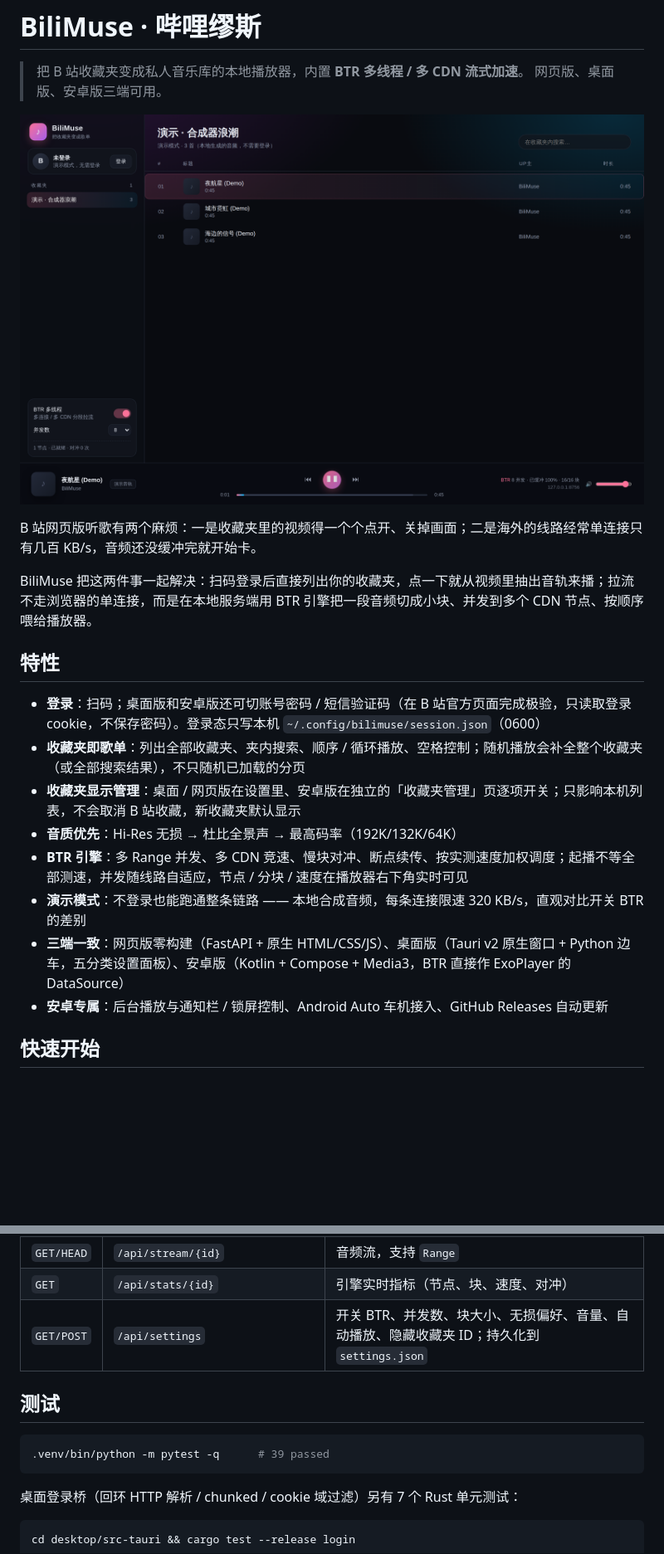
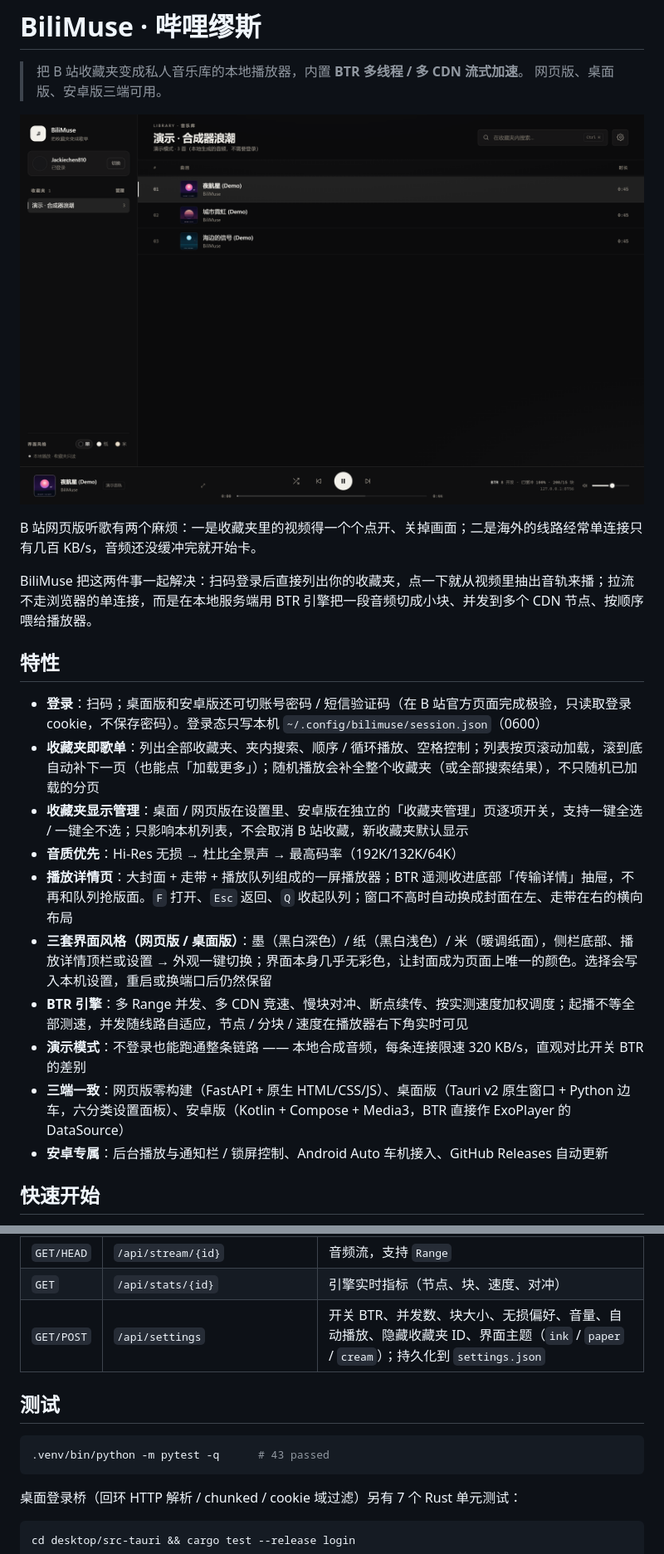
Before and after one commit to Jackiechen259/bilimuse, a Markdown page: README.md, 2 parts joined by grey strips. Shown at 83% size. Drawn GitHub-style; pictures changed too: assets/demo.png; blank space fills up the shorter version.

````diff
--- a/README.md
+++ b/README.md
@@ -12,12 +12,14 @@ BiliMuse 把这两件事一起解决：扫码登录后直接列出你的收藏
 ## 特性
 
 - **登录**：扫码；桌面版和安卓版还可切账号密码 / 短信验证码（在 B 站官方页面完成极验，只读取登录 cookie，不保存密码）。登录态只写本机 `~/.config/bilimuse/session.json`（0600）
-- **收藏夹即歌单**：列出全部收藏夹、夹内搜索、顺序 / 循环播放、空格控制；随机播放会补全整个收藏夹（或全部搜索结果），不只随机已加载的分页
-- **收藏夹显示管理**：桌面 / 网页版在设置里、安卓版在独立的「收藏夹管理」页逐项开关；只影响本机列表，不会取消 B 站收藏，新收藏夹默认显示
+- **收藏夹即歌单**：列出全部收藏夹、夹内搜索、顺序 / 循环播放、空格控制；列表按页滚动加载，滚到底自动补下一页（也能点「加载更多」）；随机播放会补全整个收藏夹（或全部搜索结果），不只随机已加载的分页
+- **收藏夹显示管理**：桌面 / 网页版在设置里、安卓版在独立的「收藏夹管理」页逐项开关，支持一键全选 / 一键全不选；只影响本机列表，不会取消 B 站收藏，新收藏夹默认显示
 - **音质优先**：Hi-Res 无损 → 杜比全景声 → 最高码率（192K/132K/64K）
+- **播放详情页**：大封面 + 走带 + 播放队列组成的一屏播放器；BTR 遥测收进底部「传输详情」抽屉，不再和队列抢版面。`F` 打开、`Esc` 返回、`Q` 收起队列；窗口不高时自动换成封面在左、走带在右的横向布局
+- **三套界面风格（网页版 / 桌面版）**：墨（黑白深色）/ 纸（黑白浅色）/ 米（暖调纸面），侧栏底部、播放详情顶栏或设置 → 外观一键切换；界面本身几乎无彩色，让封面成为页面上唯一的颜色。选择会写入本机设置，重启或换端口后仍然保留
 - **BTR 引擎**：多 Range 并发、多 CDN 竞速、慢块对冲、断点续传、按实测速度加权调度；起播不等全部测速，并发随线路自适应，节点 / 分块 / 速度在播放器右下角实时可见
 - **演示模式**：不登录也能跑通整条链路 —— 本地合成音频，每条连接限速 320 KB/s，直观对比开关 BTR 的差别
-- **三端一致**：网页版零构建（FastAPI + 原生 HTML/CSS/JS）、桌面版（Tauri v2 原生窗口 + Python 边车，五分类设置面板）、安卓版（Kotlin + Compose + Media3，BTR 直接作 ExoPlayer 的 DataSource）
+- **三端一致**：网页版零构建（FastAPI + 原生 HTML/CSS/JS）、桌面版（Tauri v2 原生窗口 + Python 边车，六分类设置面板）、安卓版（Kotlin + Compose + Media3，BTR 直接作 ExoPlayer 的 DataSource）
 - **安卓专属**：后台播放与通知栏 / 锁屏控制、Android Auto 车机接入、GitHub Releases 自动更新
 
 ## 快速开始
@@ -229,12 +240,12 @@ bilimuse/
 | `POST` | `/api/track` | 解析音轨：`{"bvid": "..."}` → 流 ID、大小、音质、节点数 |
 | `GET/HEAD` | `/api/stream/{id}` | 音频流，支持 `Range` |
 | `GET` | `/api/stats/{id}` | 引擎实时指标（节点、块、速度、对冲） |
-| `GET/POST` | `/api/settings` | 开关 BTR、并发数、块大小、无损偏好、音量、自动播放、隐藏收藏夹 ID；持久化到 `settings.json` |
+| `GET/POST` | `/api/settings` | 开关 BTR、并发数、块大小、无损偏好、音量、自动播放、隐藏收藏夹 ID、界面主题（`ink` / `paper` / `cream`）；持久化到 `settings.json` |
 
 ## 测试
 
 ```bash
-.venv/bin/python -m pytest -q      # 39 passed
+.venv/bin/python -m pytest -q      # 43 passed
 ```
 
 桌面登录桥（回环 HTTP 解析 / chunked / cookie 域过滤）另有 7 个 Rust 单元测试：
````
Also changed, not shown: other parts of README.md (+10 -0 lines), docs/DESKTOP.md (+67 -16 lines), docs/PLAYBACK.md (added, +214 -0 lines), assets/playback-compact.png (added), assets/playback-engine.png (added), assets/playback-queue.png (added), 10 other files.
